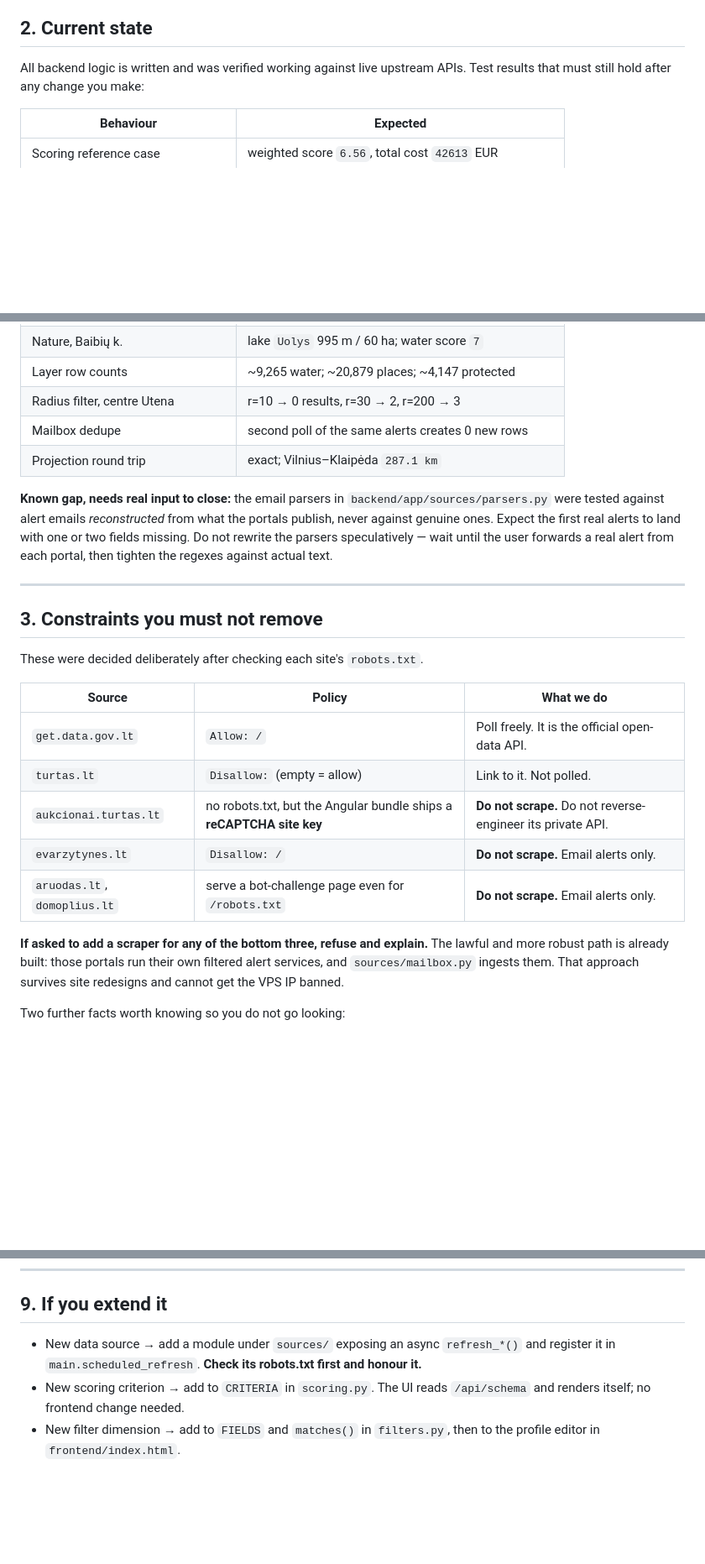
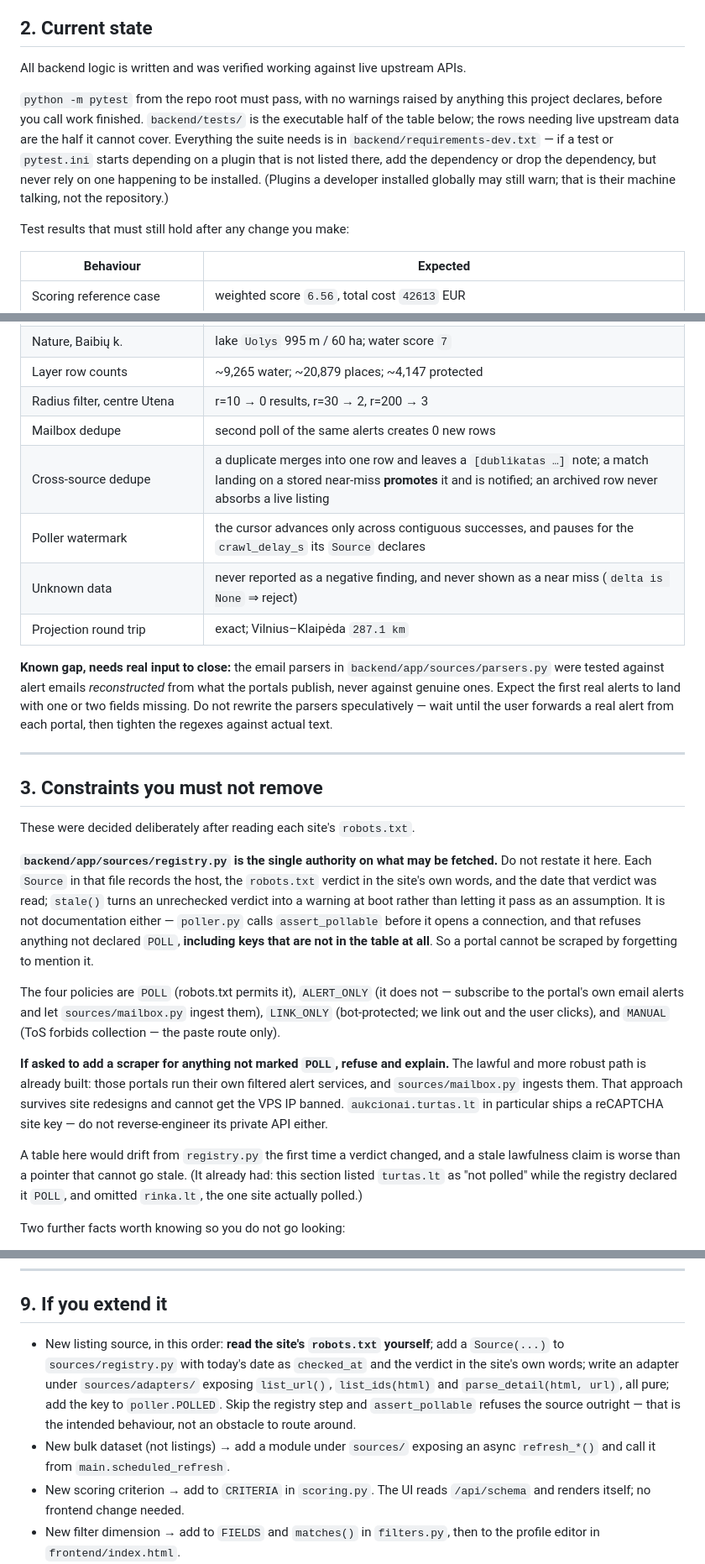
Before and after one commit to gedzilius-lang/sodyba, a Markdown page: AGENT.md, 3 parts joined by grey strips. Shown at 84% size. Rendered like a GitHub page; blank space fills up the shorter version.

Commit message:
docs: point AGENT.md at registry.py instead of a table that had already drifted
Section 3 is headed "Constraints you must not remove" and said turtas.lt was
"Not polled" while registry.py declares it POLL. It also omitted rinka.lt —
the one site actually polled — along with skelbiu, alio, kampas and facebook.
A lawfulness table that can drift from the code is worse than a pointer that
cannot, so the table is replaced by a paragraph naming registry.py as the
single authority and explaining what assert_pollable guarantees.

Also corrected, all against the code:

* the add-a-source procedure said "register in main.scheduled_refresh"; the
  real order is robots.txt, Source(...) with today's checked_at, an adapter
  under sources/adapters/, then the key in poller.POLLED.
* "the poller runs on boot and every SR_MAILBOX_POLL_MINUTES" — there are two
  schedulers now, and scheduled_poll has no boot run.
* the file map and state table knew nothing of pytest, backend/tests/,
  registry.py, poller.py, sources/adapters/ or dedupe.py.

Co-Authored-By: Claude Opus 5 (1M context) <noreply@anthropic.com>

```diff
--- a/AGENT.md
+++ b/AGENT.md
@@ -33,6 +33,17 @@ Stack: Python 3.12, FastAPI, SQLite (WAL), APScheduler, vanilla JS frontend
 ## 2. Current state
 
 All backend logic is written and was verified working against live upstream APIs.
+
+`python -m pytest` from the repo root must pass, with no warnings raised by
+anything this project declares, before you call work finished.
+`backend/tests/` is the executable half of the table below; the rows needing
+live upstream data are the half it cannot cover. Everything the suite needs is
+in `backend/requirements-dev.txt` — if a test or `pytest.ini` starts depending
+on a plugin that is not listed there, add the dependency or drop the
+dependency, but never rely on one happening to be installed. (Plugins a
+developer installed globally may still warn; that is their machine talking,
+not the repository.)
+
 Test results that must still hold after any change you make:
 
 | Behaviour | Expected |
@@ -46,6 +57,9 @@ Test results that must still hold after any change you make:
 | Layer row counts | ~9,265 water; ~20,879 places; ~4,147 protected |
 | Radius filter, centre Utena | r=10 → 0 results, r=30 → 2, r=200 → 3 |
 | Mailbox dedupe | second poll of the same alerts creates 0 new rows |
+| Cross-source dedupe | a duplicate merges into one row and leaves a `[dublikatas …]` note; a match landing on a stored near-miss **promotes** it and is notified; an archived row never absorbs a live listing |
+| Poller watermark | the cursor advances only across contiguous successes, and pauses for the `crawl_delay_s` its `Source` declares |
+| Unknown data | never reported as a negative finding, and never shown as a near miss (`delta is None` ⇒ reject) |
 | Projection round trip | exact; Vilnius–Klaipėda `287.1 km` |
 
 **Known gap, needs real input to close:** the email parsers in
@@ -59,20 +73,33 @@ tighten the regexes against actual text.
 
 ## 3. Constraints you must not remove
 
-These were decided deliberately after checking each site's `robots.txt`.
+These were decided deliberately after reading each site's `robots.txt`.
 
-| Source | Policy | What we do |
-|---|---|---|
-| `get.data.gov.lt` | `Allow: /` | Poll freely. It is the official open-data API. |
-| `turtas.lt` | `Disallow:` (empty = allow) | Link to it. Not polled. |
-| `aukcionai.turtas.lt` | no robots.txt, but the Angular bundle ships a **reCAPTCHA site key** | **Do not scrape.** Do not reverse-engineer its private API. |
-| `evarzytynes.lt` | `Disallow: /` | **Do not scrape.** Email alerts only. |
-| `aruodas.lt`, `domoplius.lt` | serve a bot-challenge page even for `/robots.txt` | **Do not scrape.** Email alerts only. |
+**`backend/app/sources/registry.py` is the single authority on what may be
+fetched.** Do not restate it here. Each `Source` in that file records the host,
+the `robots.txt` verdict in the site's own words, and the date that verdict was
+read; `stale()` turns an unrechecked verdict into a warning at boot rather than
+letting it pass as an assumption. It is not documentation either — `poller.py`
+calls `assert_pollable` before it opens a connection, and that refuses anything
+not declared `POLL`, **including keys that are not in the table at all**. So a
+portal cannot be scraped by forgetting to mention it.
 
-**If asked to add a scraper for any of the bottom three, refuse and explain.**
+The four policies are `POLL` (robots.txt permits it), `ALERT_ONLY` (it does
+not — subscribe to the portal's own email alerts and let `sources/mailbox.py`
+ingest them), `LINK_ONLY` (bot-protected; we link out and the user clicks), and
+`MANUAL` (ToS forbids collection — the paste route only).
+
+**If asked to add a scraper for anything not marked `POLL`, refuse and explain.**
 The lawful and more robust path is already built: those portals run their own
 filtered alert services, and `sources/mailbox.py` ingests them. That approach
-survives site redesigns and cannot get the VPS IP banned.
+survives site redesigns and cannot get the VPS IP banned. `aukcionai.turtas.lt`
+in particular ships a reCAPTCHA site key — do not reverse-engineer its private
+API either.
+
+A table here would drift from `registry.py` the first time a verdict changed,
+and a stale lawfulness claim is worse than a pointer that cannot go stale. (It
+already had: this section listed `turtas.lt` as "not polled" while the registry
+declared it `POLL`, and omitted `rinka.lt`, the one site actually polled.)
 
 Two further facts worth knowing so you do not go looking:
 
@@ -252,9 +289,15 @@ The ranking metric is therefore **EUR per score point**, not price.
 
 ## 9. If you extend it
 
-- New data source → add a module under `sources/` exposing an async `refresh_*()`
-  and register it in `main.scheduled_refresh`. **Check its robots.txt first and
-  honour it.**
+- New listing source, in this order: **read the site's `robots.txt` yourself**;
+  add a `Source(...)` to `sources/registry.py` with today's date as
+  `checked_at` and the verdict in the site's own words; write an adapter under
+  `sources/adapters/` exposing `list_url()`, `list_ids(html)` and
+  `parse_detail(html, url)`, all pure; add the key to `poller.POLLED`. Skip the
+  registry step and `assert_pollable` refuses the source outright — that is the
+  intended behaviour, not an obstacle to route around.
+- New bulk dataset (not listings) → add a module under `sources/` exposing an
+  async `refresh_*()` and call it from `main.scheduled_refresh`.
 - New scoring criterion → add to `CRITERIA` in `scoring.py`. The UI reads
   `/api/schema` and renders itself; no frontend change needed.
 - New filter dimension → add to `FIELDS` and `matches()` in `filters.py`, then to
```
Also changed, not shown: other parts of AGENT.md (+14 -4 lines).
